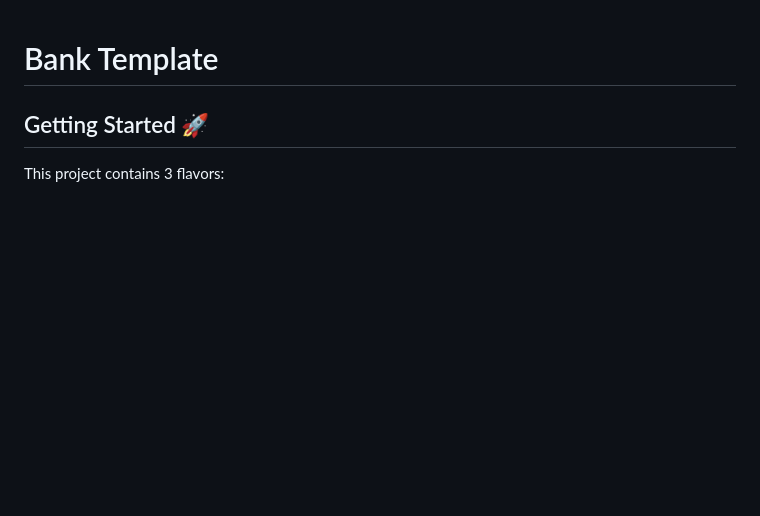
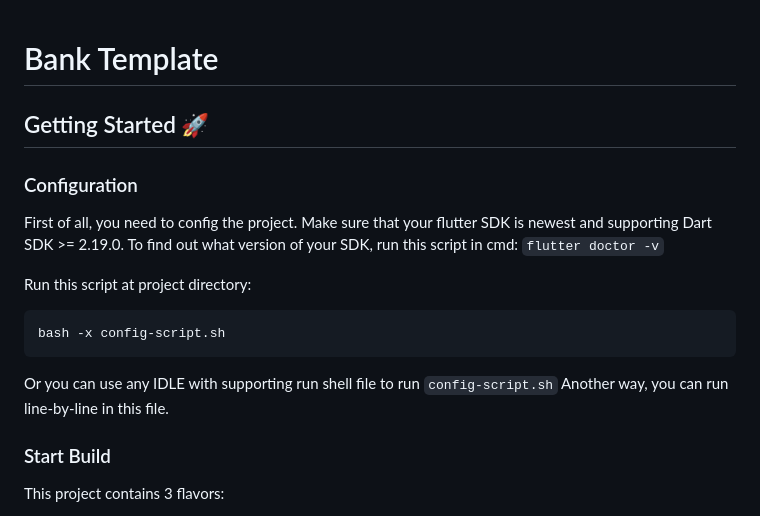
Before and after one commit to congthanhng/bank_template, a Markdown page: README.md, the part around the change. Drawn GitHub-style; blank space fills up the shorter version.

````diff
--- a/README.md
+++ b/README.md
@@ -2,6 +2,19 @@
 
 ## Getting Started 🚀
 
+### Configuration
+
+First of all, you need to config the project. Make sure that your flutter SDK is newest and supporting Dart SDK >= 2.19.0.
+To find out what version of your SDK, run this script in cmd: `flutter doctor -v`
+
+Run this script at project directory:
+```shell
+bash -x config-script.sh
+```
+Or you can use any IDLE with supporting run shell file to run `config-script.sh`
+Another way, you can run line-by-line in this file.
+
+### Start Build
 This project contains 3 flavors:
 
 - development
````
